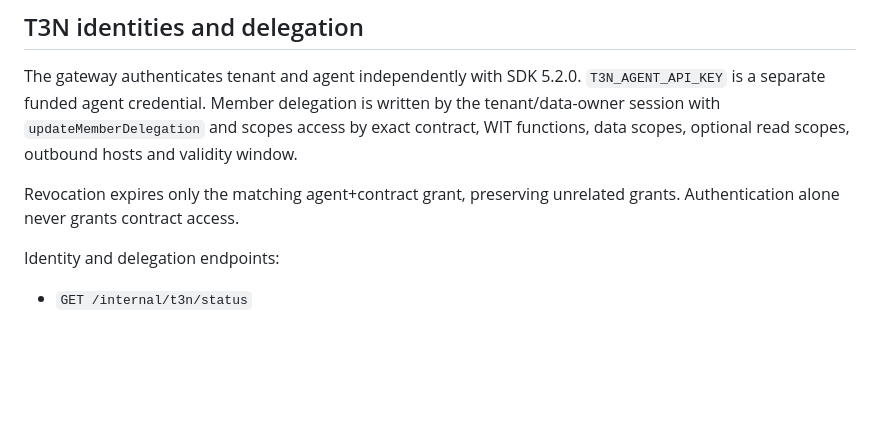
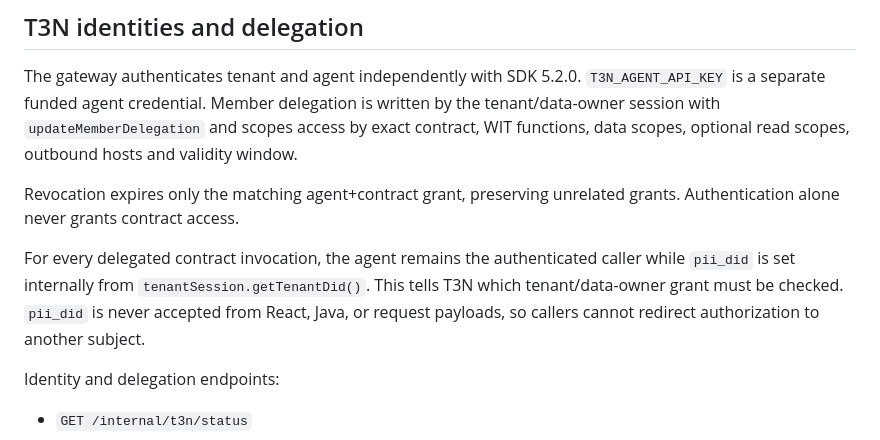
Before and after one commit to diogo2806/t3-privacy-guard, a Markdown page: README.md, the part around the change. GitHub-like rendering; blank space fills up the shorter version.

Commit message:
docs: explicar pii_did em chamadas delegadas

```diff
--- a/README.md
+++ b/README.md
@@ -48,6 +48,8 @@ The **Manual da Tela / Screen Manual** is available from the `BookOpen` button i
 The gateway authenticates tenant and agent independently with SDK 5.2.0. `T3N_AGENT_API_KEY` is a separate funded agent credential. Member delegation is written by the tenant/data-owner session with `updateMemberDelegation` and scopes access by exact contract, WIT functions, data scopes, optional read scopes, outbound hosts and validity window.
 
 Revocation expires only the matching agent+contract grant, preserving unrelated grants. Authentication alone never grants contract access.
+
+For every delegated contract invocation, the agent remains the authenticated caller while `pii_did` is set internally from `tenantSession.getTenantDid()`. This tells T3N which tenant/data-owner grant must be checked. `pii_did` is never accepted from React, Java, or request payloads, so callers cannot redirect authorization to another subject.
 
 Identity and delegation endpoints:
 
```
